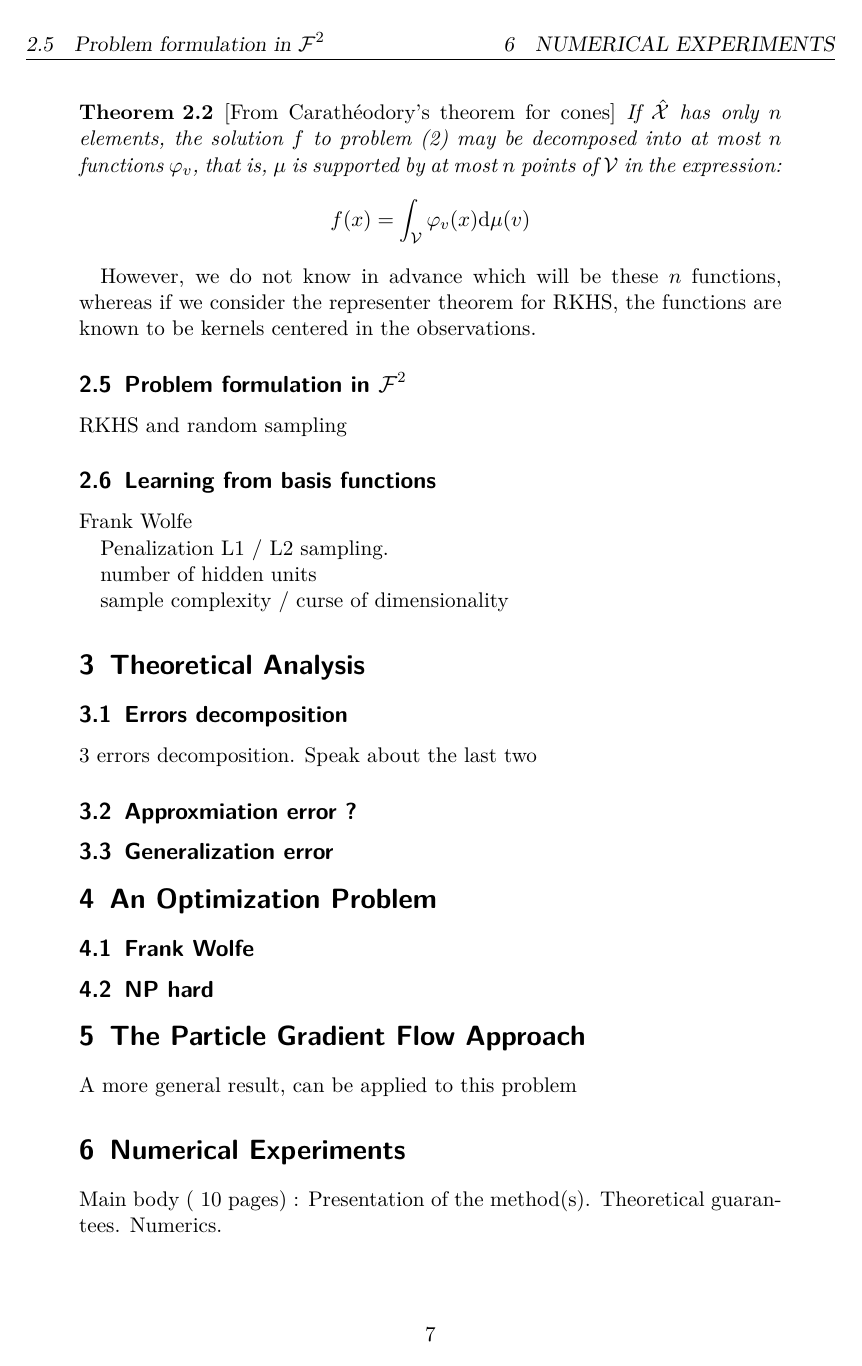
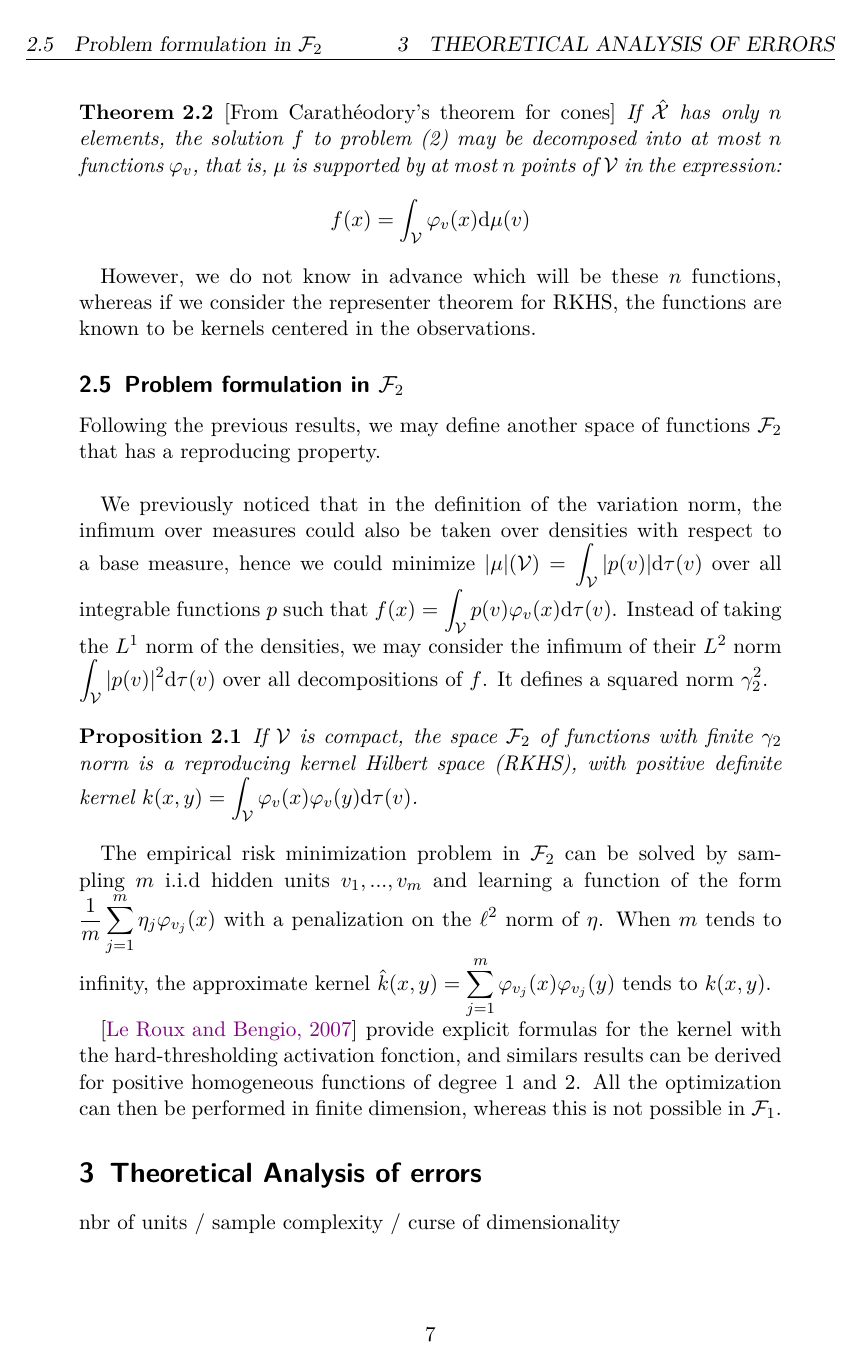
Before and after one commit to eloiseberthier/Convex_neural_nets, a LaTeX document (report/main.tex): page 7 of 9 before the commit and page 7 of 10 after it. Compiled offline with pdfLaTeX.

Commit message:
continued

```diff
--- a/report/main.tex
+++ b/report/main.tex
@@ -38,6 +38,7 @@
 
 \newtheorem{theorem}{Theorem}[section]
 \newtheorem{definition}{Definition}[section]
+\newtheorem{proposition}{Proposition}[section]
 \newtheorem{corollary}{Corollary}[theorem]
 \newtheorem{lemma}[theorem]{Lemma}
 
@@ -175,24 +176,30 @@ The following result highlights the role of controling the variation norm.
 However, we do not know in advance which will be these $n$ functions, whereas if we consider the representer theorem for RKHS, the functions are known to be kernels centered in the observations.
 
 
-\subsection{Problem formulation in $\mathcal{F}^2$}
+\subsection{Problem formulation in $\mathcal{F}_2$}
 
-RKHS and random sampling
+Following the previous results, we may define another space of functions $\mathcal{F}_2$ that has a reproducing property. \\
 
-\subsection{Learning from basis functions}
+We previously noticed that in the definition of the variation norm, the infimum over measures could also be taken over densities with respect to a base measure, hence we could minimize $|\mu|(\mathcal{V}) = \int_\mathcal{V} |p(v)| \textnormal{d}\tau(v)$ over all integrable functions $p$ such that $f(x) = \int_\mathcal{V} p(v) \varphi_v(x)\textnormal{d}\tau(v)$. Instead of taking the $L^1$ norm of the densities, we may consider the infimum of their $L^2$ norm $\int_\mathcal{V} |p(v)|^2 \textnormal{d}\tau(v)$ over all decompositions of $f$. It defines a squared norm $\gamma_2^2$.
 
-Frank Wolfe
 
-Penalization L1 / L2 sampling.
+\begin{proposition}
+If $\mathcal{V}$ is compact, the space $\mathcal{F}_2$ of functions with finite $\gamma_2$ norm is a reproducing kernel Hilbert space (RKHS), with positive definite kernel $k(x,y)=\int_\mathcal{V} \varphi_v(x) \varphi_v(y) \textnormal{d}\tau(v)$.
+\end{proposition}
 
-number of hidden units
+The empirical risk minimization problem in $\mathcal{F}_2$ can be solved by sampling $m$ i.i.d hidden units $v_1,...,v_m$ and learning a function of the form $\frac{1}{m} \sum_{j=1}^m \eta_j \varphi_{v_j}(x)$ with a penalization on the $\ell^2$ norm of $\eta$. When $m$ tends to infinity, the approximate kernel $\hat k(x,y) = \sum_{j=1}^m \varphi_{v_j}(x) \varphi_{v_j}(y)$ tends to $k(x,y)$.
 
-sample complexity / curse of dimensionality
+\cite{le2007continuous} provide explicit formulas for the kernel with the hard-thresholding activation fonction, and similars results can be derived for positive homogeneous functions of degree 1 and 2. All the optimization can then be performed in finite dimension, whereas this is not possible in $\mathcal{F}_1$.
 
-\section{Theoretical Analysis}
+\section{Theoretical Analysis of errors}
+
+nbr of units / sample complexity / curse of dimensionality
+
+Sample complexity is exponential in dimension if only assume lispchitz continuous (curse of dimensionality). Adding some structure: gets polynomial. We would like 1 HL Neural networks to adapt to these structures. Generalization properties: adaptivity to structure and variable selection, assuming f* has a simpler expression.
+
+Problem 4: Empirical risk minimization (cf video) min 1/n sum l(f(xi), yi) st gamma1(f)<delta or gamma2(f)
 
 \subsection{Errors decomposition}
+
 3 errors decomposition.
-Speak about the last two
 
-\subsection{Approxmiation error ?}
@@ -203,7 +227,7 @@ Speak about the last two
 
 \section{An Optimization Problem}
 
-\subsection{Frank Wolfe}
+Optimizing in F1 is hard...
 
-\subsection{NP hard}
+\subsection{Frank Wolfe /  Learning from basis functions}
 
@@ -210,4 +235,3 @@ Speak about the last two
 
-\section{The Particle Gradient Flow Approach}
+Barron: one way to provide a finite decomposition of functions in F1 with error epsilon and control on the number of neurons depending on gamma1. -> Using FW.
 
-A more general result, can be applied to this problem
```
Also changed, not shown: report/biblio.bib (+8 -0 lines), report/main.bbl, report/main.pdf, report/main.tex (41 more changed lines), 5 other files.
